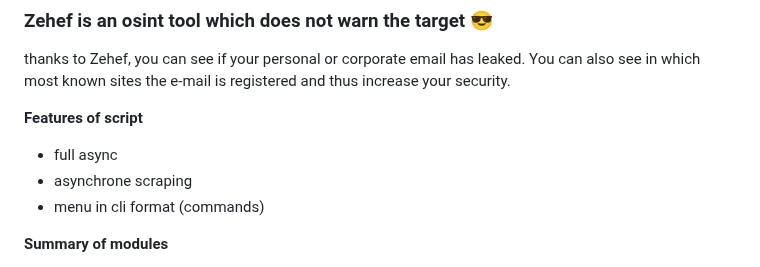
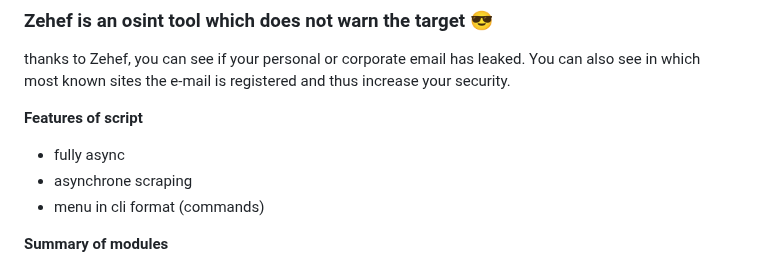
Before and after one commit to N0rz3/Zehef, a Markdown page: README.md, the part around the change. GitHub-like rendering.

```diff
--- a/README.md
+++ b/README.md
@@ -15,7 +15,7 @@
 thanks to Zehef, you can see if your personal or corporate email has leaked. You can also see in which most known sites the e-mail is registered and thus increase your security.
 
 **Features of script**
- - full async
+ - fully async
  - asynchrone scraping
  - menu in cli format (commands)
 
```
